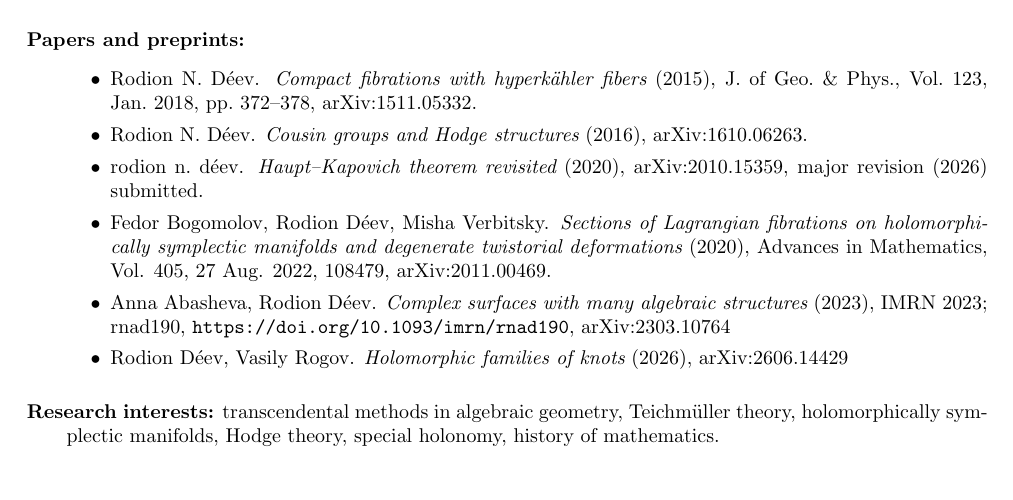
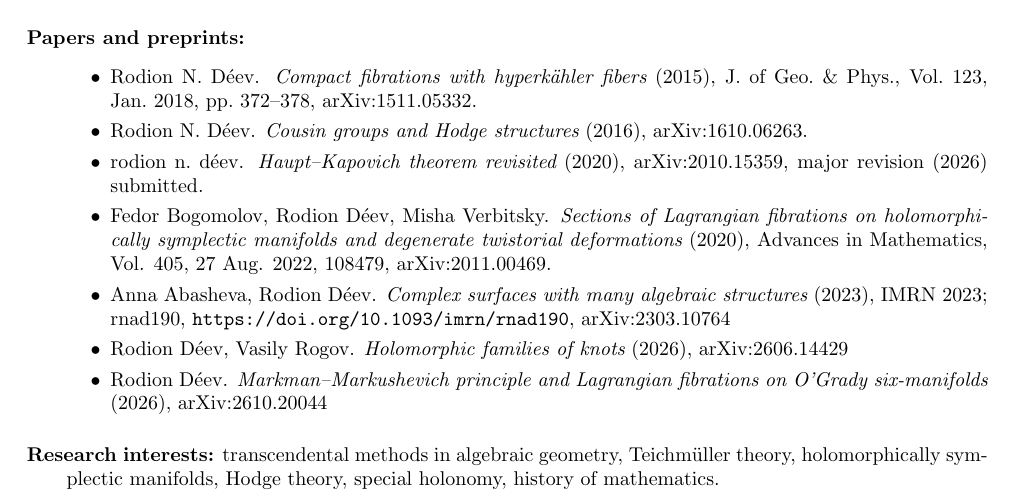
Before and after one commit to deevrod/deevrod.github.io, a LaTeX CV (cv.tex): part of the page, cut so that both start at the same text. Compiled offline with pdfLaTeX.

Commit message:
Add files via upload

```diff
--- a/cv.tex
+++ b/cv.tex
@@ -98,6 +98,8 @@ Citizenship: Russian Federation. Married,  no children.
      \url{https://doi.org/10.1093/imrn/rnad190},  arXiv:2303.10764
     \item Rodion D\'eev, Vasily Rogov. {\em Holomorphic families of knots} (2026),
     arXiv:2606.14429
+    \item Rodion D\'eev. {\em Markman--Markushevich principle and Lagrangian
+    fibrations on O'Grady six-manifolds} (2026), arXiv:2610.20044
 \end{itemize}
 \vspace{1mm}
 
```
Also changed, not shown: cv.pdf.
